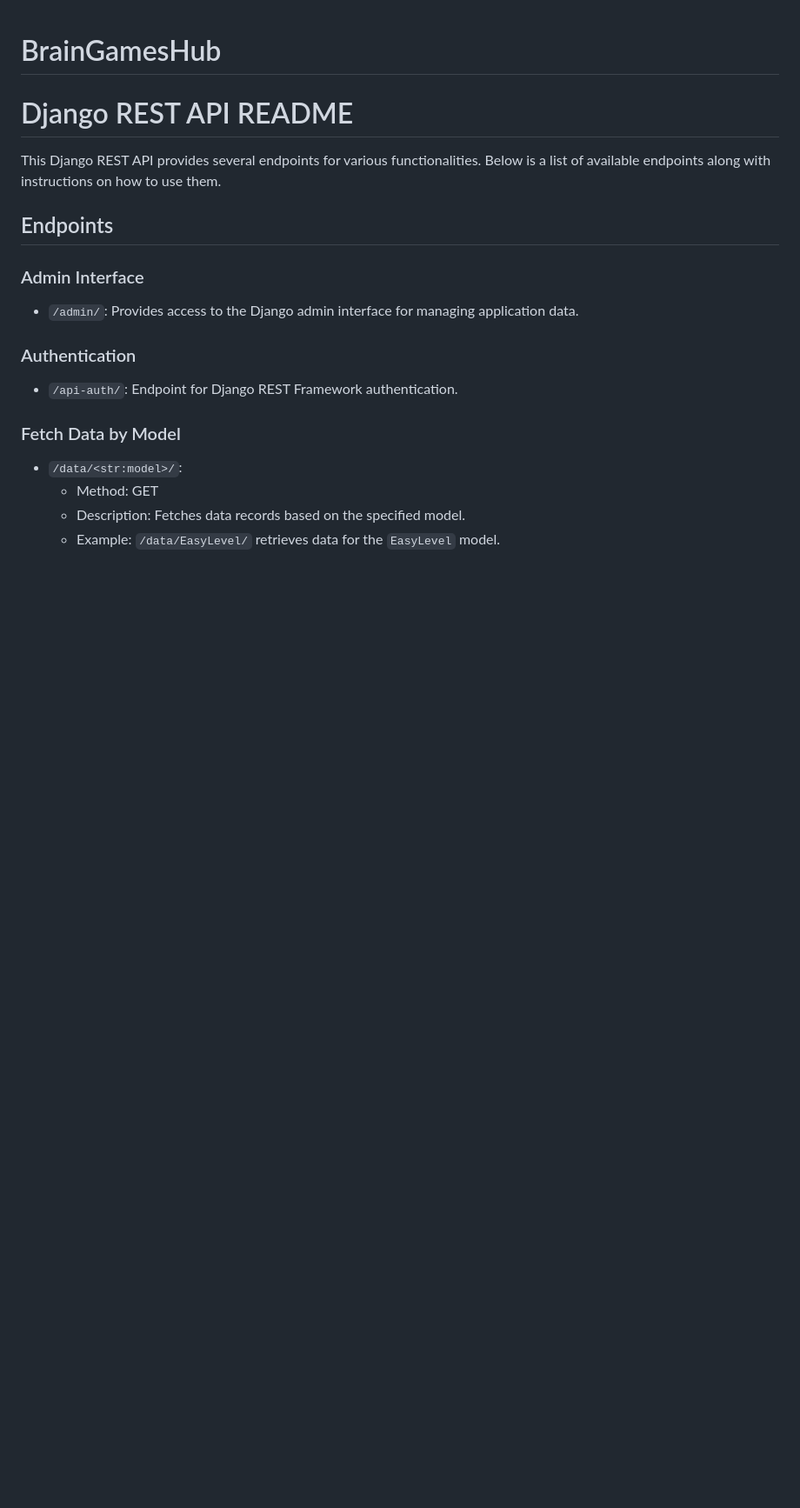
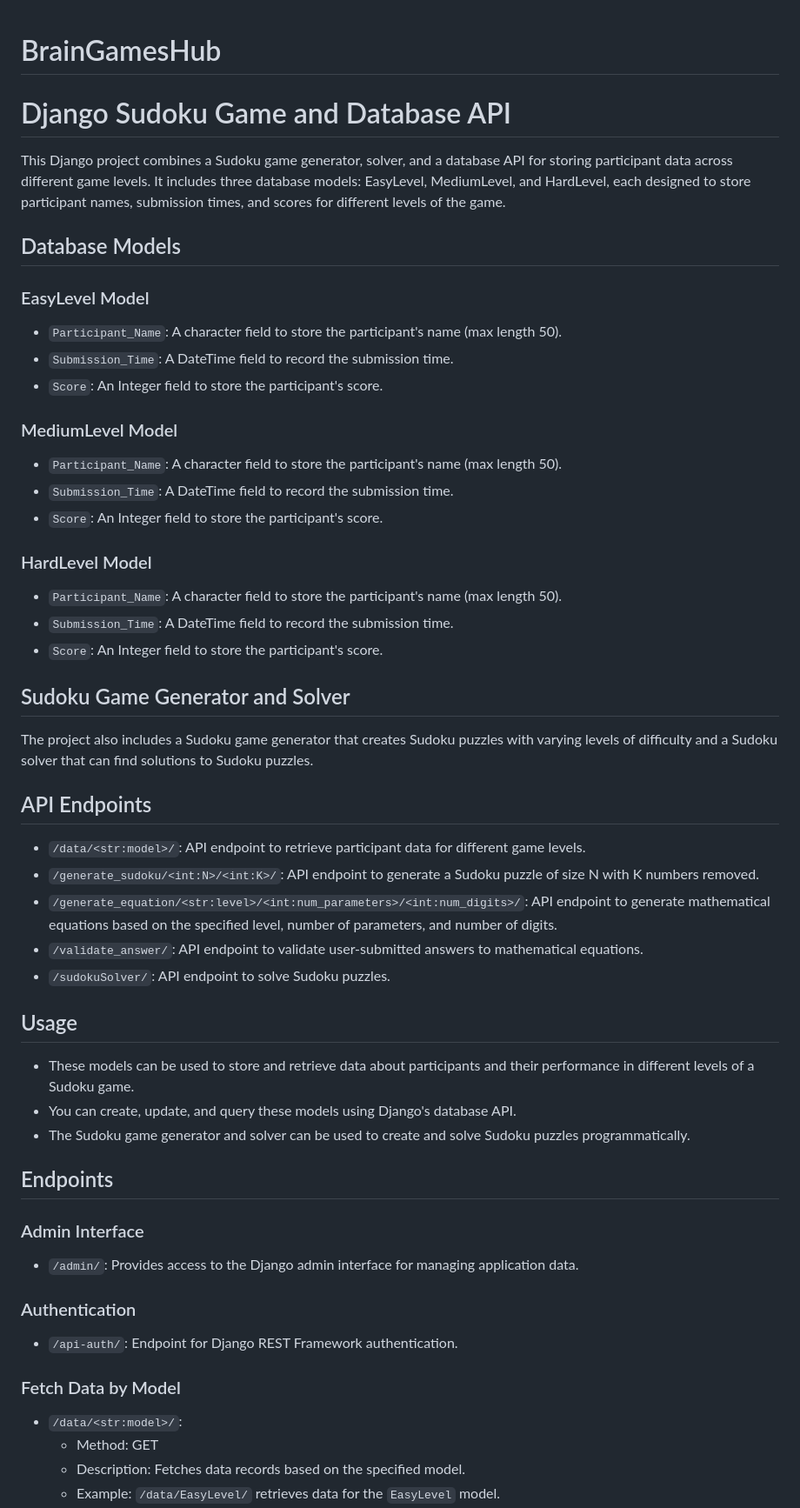
Before and after one commit to zainmo11/BrainGamesHub, a Markdown page: README.md, the part around the change printed below. Shown: that part at 87% size. GitHub-like rendering; blank space fills up the shorter version.

```diff
--- a/README.md
+++ b/README.md
@@ -1,8 +1,43 @@
 # BrainGamesHub
+# Django Sudoku Game and Database API
 
-# Django REST API README
+This Django project combines a Sudoku game generator, solver, and a database API for storing participant data across different game levels. It includes three database models: EasyLevel, MediumLevel, and HardLevel, each designed to store participant names, submission times, and scores for different levels of the game.
 
-This Django REST API provides several endpoints for various functionalities. Below is a list of available endpoints along with instructions on how to use them.
+## Database Models
+
+### EasyLevel Model
+- `Participant_Name`: A character field to store the participant's name (max length 50).
+- `Submission_Time`: A DateTime field to record the submission time.
+- `Score`: An Integer field to store the participant's score.
+
+### MediumLevel Model
+- `Participant_Name`: A character field to store the participant's name (max length 50).
+- `Submission_Time`: A DateTime field to record the submission time.
+- `Score`: An Integer field to store the participant's score.
+
+### HardLevel Model
+- `Participant_Name`: A character field to store the participant's name (max length 50).
+- `Submission_Time`: A DateTime field to record the submission time.
+- `Score`: An Integer field to store the participant's score.
+
+## Sudoku Game Generator and Solver
+
+The project also includes a Sudoku game generator that creates Sudoku puzzles with varying levels of difficulty and a Sudoku solver that can find solutions to Sudoku puzzles.
+
+## API Endpoints
+
+- `/data/<str:model>/`: API endpoint to retrieve participant data for different game levels.
+- `/generate_sudoku/<int:N>/<int:K>/`: API endpoint to generate a Sudoku puzzle of size N with K numbers removed.
+- `/generate_equation/<str:level>/<int:num_parameters>/<int:num_digits>/`: API endpoint to generate mathematical equations based on the specified level, number of parameters, and number of digits.
+- `/validate_answer/`: API endpoint to validate user-submitted answers to mathematical equations.
+- `/sudokuSolver/`: API endpoint to solve Sudoku puzzles.
+
+## Usage
+
+- These models can be used to store and retrieve data about participants and their performance in different levels of a Sudoku game.
+- You can create, update, and query these models using Django's database API.
+- The Sudoku game generator and solver can be used to create and solve Sudoku puzzles programmatically.
+
 
 ## Endpoints
 
```
Also changed, not shown: other parts of README.md (+36 -1 lines).
